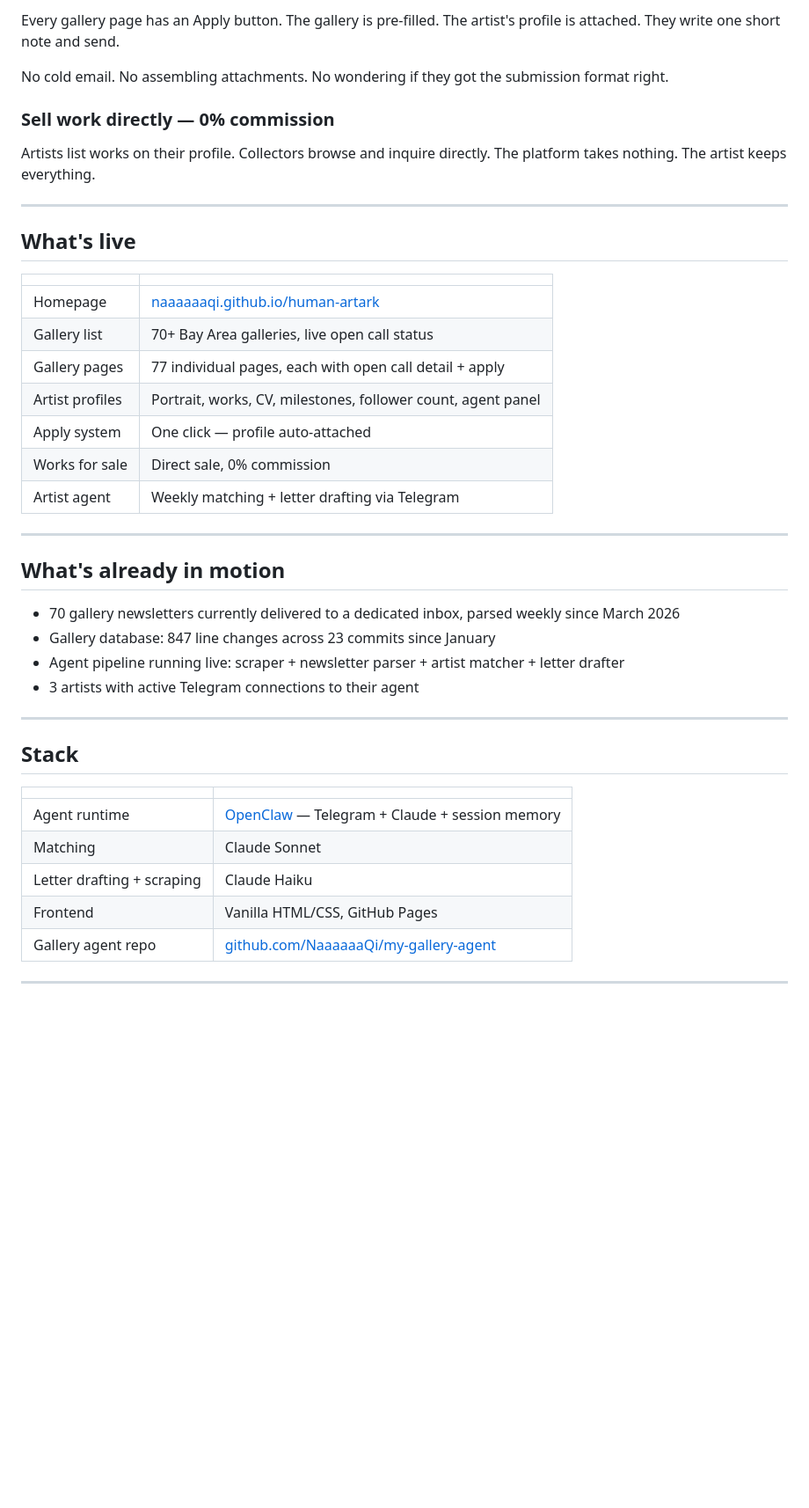
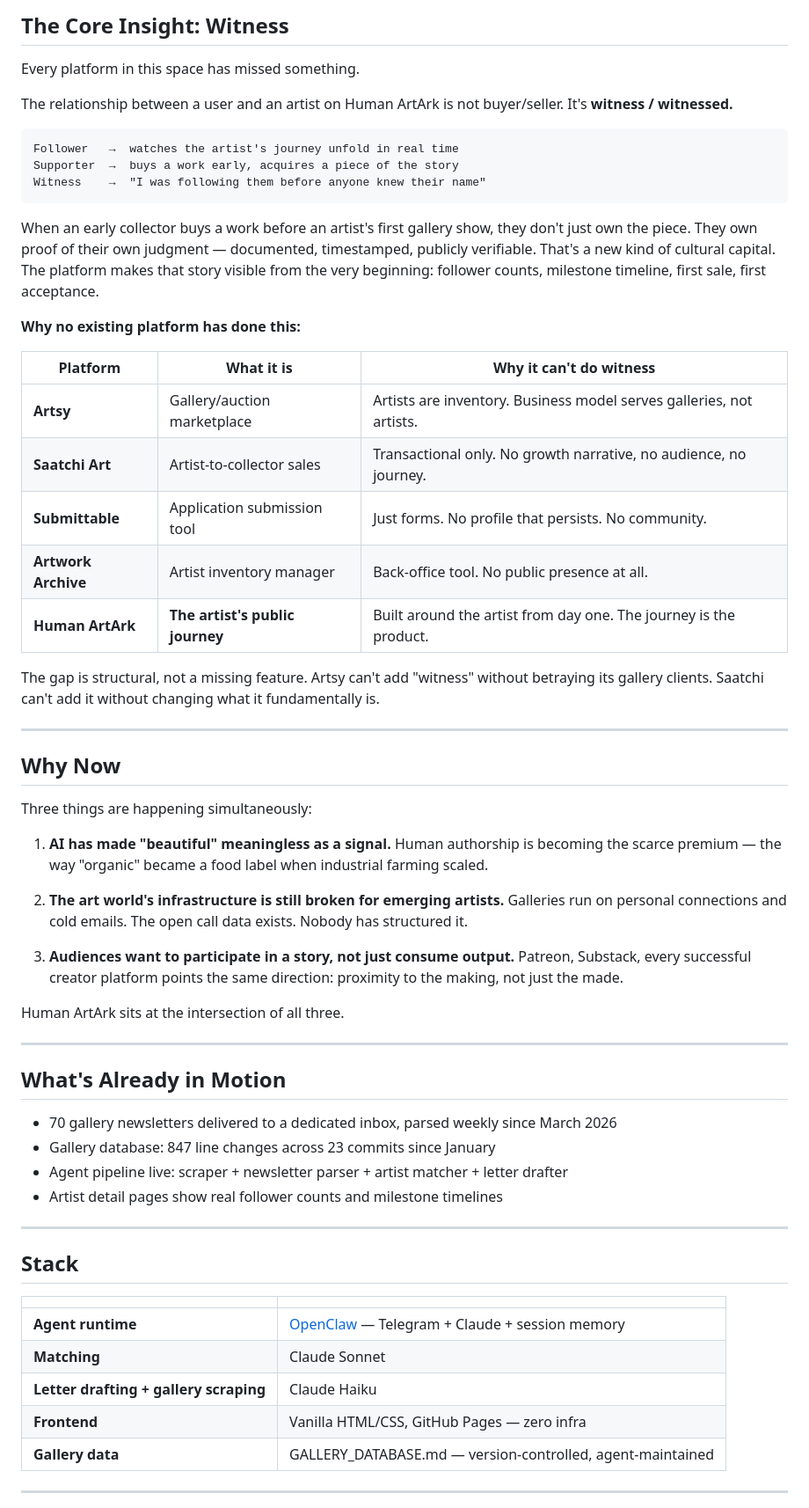
Before and after one commit to NaaaaaaQi/human-artark, a Markdown page: README.md, the part around one of its changes. Shown at 88% size. GitHub-like rendering; blank space fills up the shorter version.

````diff
--- a/README.md
+++ b/README.md
@@ -84,34 +80,52 @@ ANTHROPIC_API_KEY=sk-ant-... python3 scripts/artist_agent.py --artist sofia-reye
 
-Every gallery page has an Apply button. The gallery is pre-filled. The artist's profile is attached. They write one short note and send.
+## The Core Insight: Witness
 
-No cold email. No assembling attachments. No wondering if they got the submission format right.
+Every platform in this space has missed something.
 
-### Sell work directly — 0% commission
+The relationship between a user and an artist on Human ArtArk is not buyer/seller. It's **witness / witnessed.**
 
-Artists list works on their profile. Collectors browse and inquire directly. The platform takes nothing. The artist keeps everything.
+```
+Follower   →  watches the artist's journey unfold in real time
+Supporter  →  buys a work early, acquires a piece of the story
+Witness    →  "I was following them before anyone knew their name"
+```
+
+When an early collector buys a work before an artist's first gallery show, they don't just own the piece. They own proof of their own judgment — documented, timestamped, publicly verifiable. That's a new kind of cultural capital. The platform makes that story visible from the very beginning: follower counts, milestone timeline, first sale, first acceptance.
+
+**Why no existing platform has done this:**
+
+| Platform | What it is | Why it can't do witness |
+|----------|------------|------------------------|
+| **Artsy** | Gallery/auction marketplace | Artists are inventory. Business model serves galleries, not artists. |
+| **Saatchi Art** | Artist-to-collector sales | Transactional only. No growth narrative, no audience, no journey. |
+| **Submittable** | Application submission tool | Just forms. No profile that persists. No community. |
+| **Artwork Archive** | Artist inventory manager | Back-office tool. No public presence at all. |
+| **Human ArtArk** | **The artist's public journey** | Built around the artist from day one. The journey is the product. |
+
+The gap is structural, not a missing feature. Artsy can't add "witness" without betraying its gallery clients. Saatchi can't add it without changing what it fundamentally is.
 
 ---
 
-## What's live
+## Why Now
 
-| | |
-|---|---|
-| Homepage | [naaaaaaqi.github.io/human-artark](https://naaaaaaqi.github.io/human-artark/) |
-| Gallery list | 70+ Bay Area galleries, live open call status |
-| Gallery pages | 77 individual pages, each with open call detail + apply |
-| Artist profiles | Portrait, works, CV, milestones, follower count, agent panel |
-| Apply system | One click — profile auto-attached |
-| Works for sale | Direct sale, 0% commission |
-| Artist agent | Weekly matching + letter drafting via Telegram |
+Three things are happening simultaneously:
+
+1. **AI has made "beautiful" meaningless as a signal.** Human authorship is becoming the scarce premium — the way "organic" became a food label when industrial farming scaled.
+
+2. **The art world's infrastructure is still broken for emerging artists.** Galleries run on personal connections and cold emails. The open call data exists. Nobody has structured it.
+
+3. **Audiences want to participate in a story, not just consume output.** Patreon, Substack, every successful creator platform points the same direction: proximity to the making, not just the made.
+
+Human ArtArk sits at the intersection of all three.
 
 ---
 
-## What's already in motion
+## What's Already in Motion
 
-- 70 gallery newsletters currently delivered to a dedicated inbox, parsed weekly since March 2026
+- 70 gallery newsletters delivered to a dedicated inbox, parsed weekly since March 2026
 - Gallery database: 847 line changes across 23 commits since January
-- Agent pipeline running live: scraper + newsletter parser + artist matcher + letter drafter
-- 3 artists with active Telegram connections to their agent
+- Agent pipeline live: scraper + newsletter parser + artist matcher + letter drafter
+- Artist detail pages show real follower counts and milestone timelines
 
 ---
 
@@ -119,11 +133,11 @@ Artists list works on their profile. Collectors browse and inquire directly. The
 
 | | |
 |---|---|
-| Agent runtime | [OpenClaw](https://github.com/openclaw/openclaw) — Telegram + Claude + session memory |
-| Matching | Claude Sonnet |
-| Letter drafting + scraping | Claude Haiku |
-| Frontend | Vanilla HTML/CSS, GitHub Pages |
-| Gallery agent repo | [github.com/NaaaaaaQi/my-gallery-agent](https://github.com/NaaaaaaQi/my-gallery-agent) |
+| **Agent runtime** | [OpenClaw](https://github.com/openclaw/openclaw) — Telegram + Claude + session memory |
+| **Matching** | Claude Sonnet |
+| **Letter drafting + gallery scraping** | Claude Haiku |
+| **Frontend** | Vanilla HTML/CSS, GitHub Pages — zero infra |
+| **Gallery data** | GALLERY_DATABASE.md — version-controlled, agent-maintained |
 
 ---
 
````
Also changed, not shown: other parts of README.md (+55 -43 lines).
